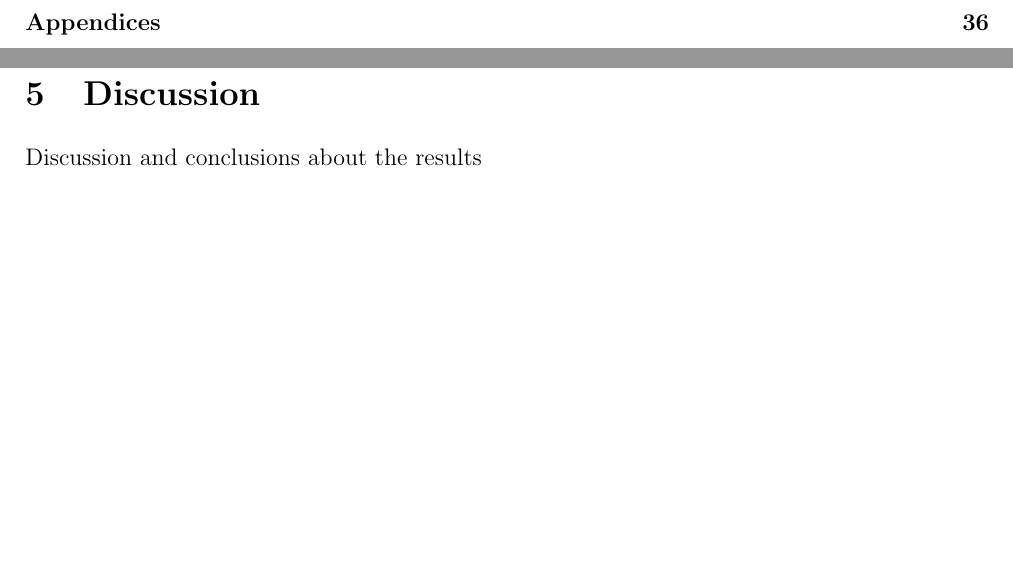
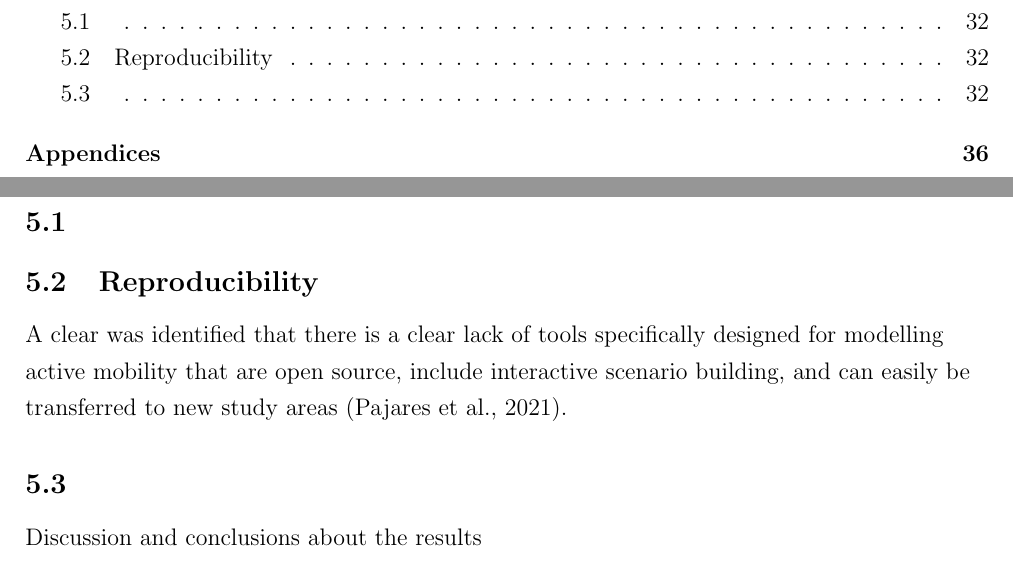
Before and after one commit to eemilhaa/thesis, a LaTeX thesis (thesis/main.tex, which reads thesis/sections/discussion.tex): two parts of pages 3 and 36 of 46, joined at a grey line, cut at the place of the change, the shorter picture padded with empty space. Compiled offline with pdfLaTeX.

Commit message:
restructure discussion

```diff
--- a/thesis/sections/discussion.tex
+++ b/thesis/sections/discussion.tex
@@ -1,5 +1,17 @@
 \section{Discussion}
 
+\subsection{}
+% To summarize, any means that allow us to make sense of an overflow of information are vital,
+% and maps and cartography certainly are such means.
+% and it is no coincidence that \textcite{kra2021}
+
+\subsection{Reproducibility}
+A clear was identified that there is a clear lack of tools
+specifically designed for modelling active mobility that are open source,
+include interactive scenario building,
+and can easily be transferred to new study areas \parencite{paj2021}.
+
+\subsection{}
 Discussion and conclusions about the results
 
 Flexibility in the map? Tradeoffs - now priority is on instant interaction instead of detailed access maps.
```
